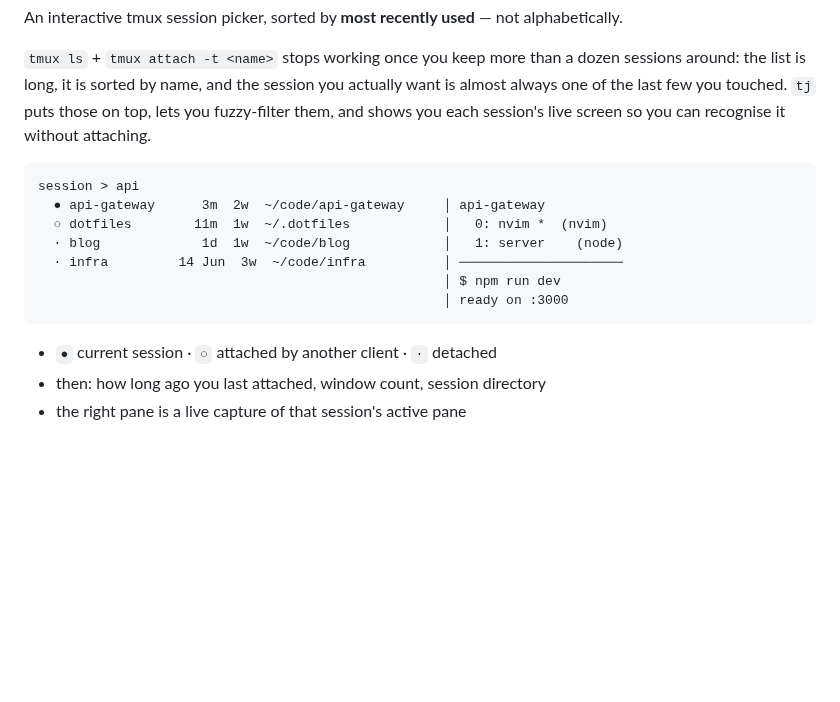
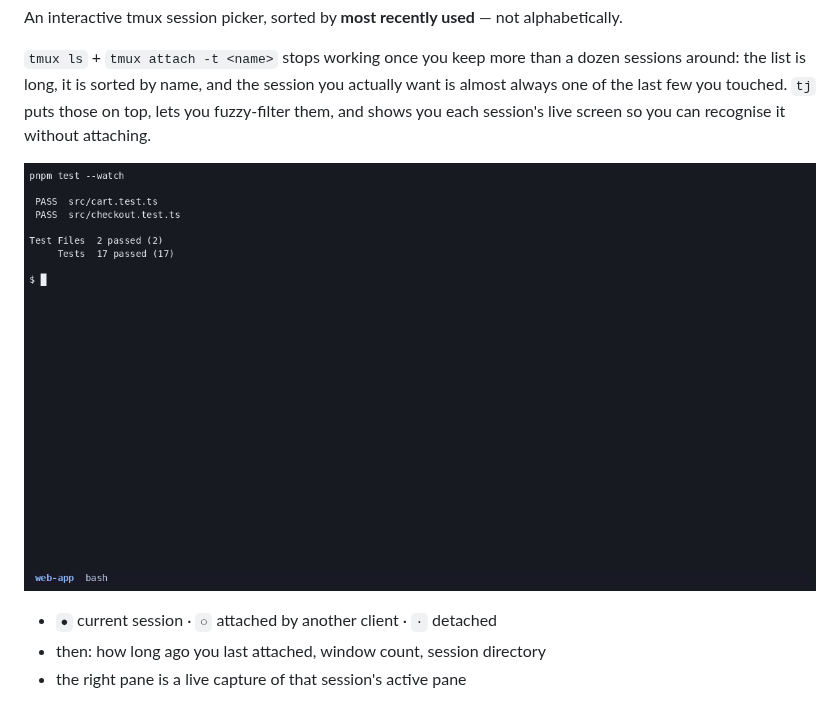
Before and after one commit to aladagemre/tj, a Markdown page: README.md, the part around the change. GitHub-like rendering; pictures changed too: assets/demo.gif (added); blank space fills up the shorter version.

Commit message:
Add a demo recording and tighten the picker columns
The README now leads with a GIF of the picker in use. The name column
drops from 22 to 18 characters and the preview pane from 55% to 50%, so
a full row still fits inside an 80-column popup.

Co-Authored-By: Claude Opus 5 (1M context) <noreply@anthropic.com>
Claude-Session: https://claude.ai/code/session_01A43Sj3t5kpScDAQSC9ZSqB

````diff
--- a/README.md
+++ b/README.md
@@ -11,15 +11,7 @@ you actually want is almost always one of the last few you touched. `tj` puts
 those on top, lets you fuzzy-filter them, and shows you each session's live
 screen so you can recognise it without attaching.
 
-```
-session > api
-  ● api-gateway      3m  2w  ~/code/api-gateway     │ api-gateway
-  ○ dotfiles        11m  1w  ~/.dotfiles            │   0: nvim *  (nvim)
-  · blog             1d  1w  ~/code/blog            │   1: server    (node)
-  · infra         14 Jun  3w  ~/code/infra          │ ─────────────────────
-                                                    │ $ npm run dev
-                                                    │ ready on :3000
-```
+![tj in action](assets/demo.gif)
 
 - `●` current session · `○` attached by another client · `·` detached
 - then: how long ago you last attached, window count, session directory
````
Also changed, not shown: 1 other file.
